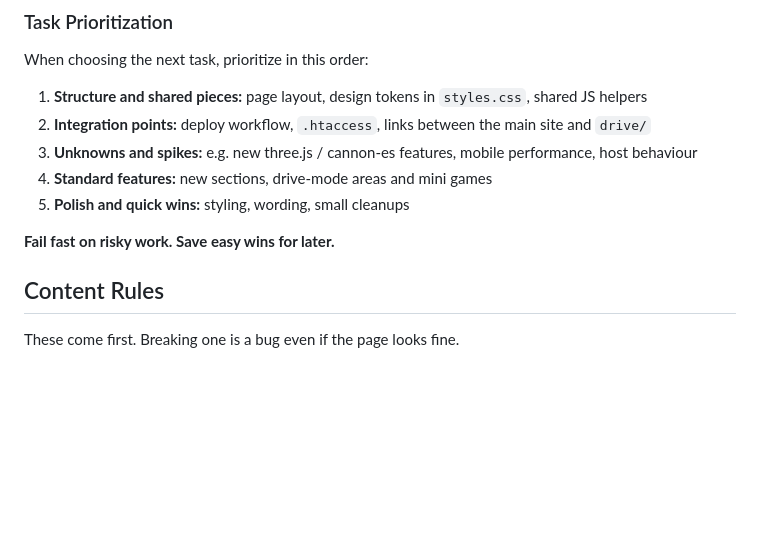
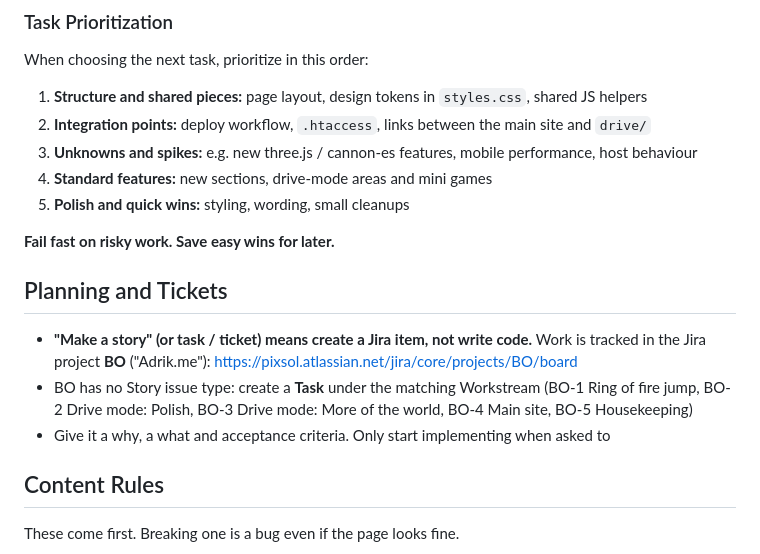
Before and after one commit to dotbatch/adrik.me, a Markdown page: CLAUDE.md, the part around the change. GitHub-like rendering; blank space fills up the shorter version.

Commit message:
docs: note that a story means a Jira task in project BO
Co-Authored-By: Claude Opus 5.5 <noreply@anthropic.com>

```diff
--- a/CLAUDE.md
+++ b/CLAUDE.md
@@ -25,6 +25,14 @@ When choosing the next task, prioritize in this order:
 5. **Polish and quick wins:** styling, wording, small cleanups
 
 **Fail fast on risky work. Save easy wins for later.**
+
+## Planning and Tickets
+
+- **"Make a story" (or task / ticket) means create a Jira item, not write code.** Work is tracked in the Jira
+  project **BO** ("Adrik.me"): https://pixsol.atlassian.net/jira/core/projects/BO/board
+- BO has no Story issue type: create a **Task** under the matching Workstream (BO-1 Ring of fire jump,
+  BO-2 Drive mode: Polish, BO-3 Drive mode: More of the world, BO-4 Main site, BO-5 Housekeeping)
+- Give it a why, a what and acceptance criteria. Only start implementing when asked to
 
 ## Content Rules
 
```
